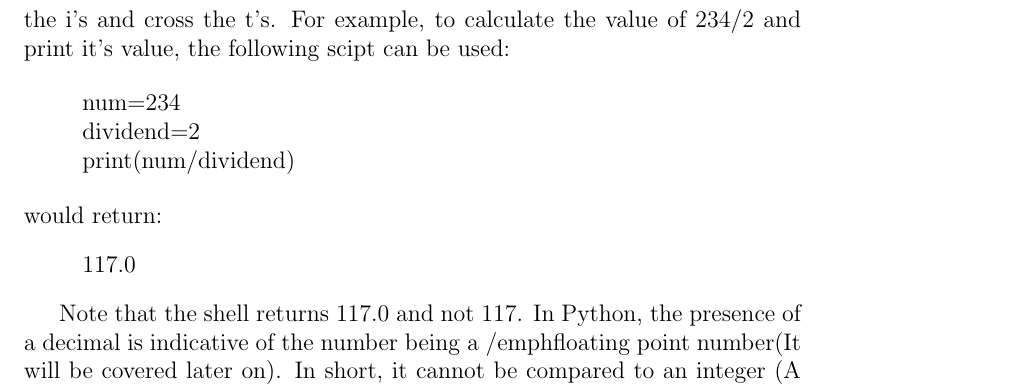
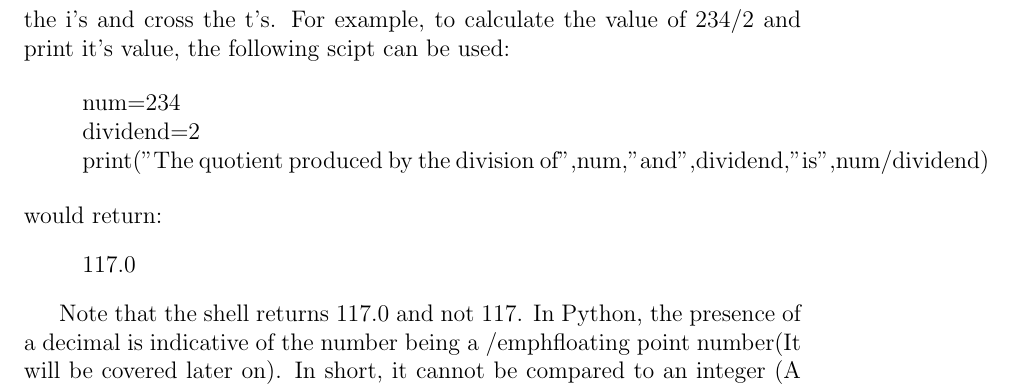
Before and after one commit to samarth-ramesh/pyBook, a LaTeX thesis (tex/main.tex, which reads tex/chapter1.tex): part of page 7 of 12, cut so that both start at the same text. Compiled offline with pdfLaTeX.

Commit message:
modified:   chapter1.tex 	modified:   main.pdf Improved section Arithmetic.

```diff
--- a/tex/chapter1.tex
+++ b/tex/chapter1.tex
@@ -115,7 +115,7 @@ As explained before, the  \emph{print()} function takes both variables and strin
 \begin{quote}
 num=234\\
 dividend=2\\
-print(num/dividend)
+print("The quotient produced by the division of",num,"and",dividend,"is",num/dividend)
 \end{quote}
 would return:
 \begin{quote}
```
Also changed, not shown: tex/main.pdf, 1 other file.
